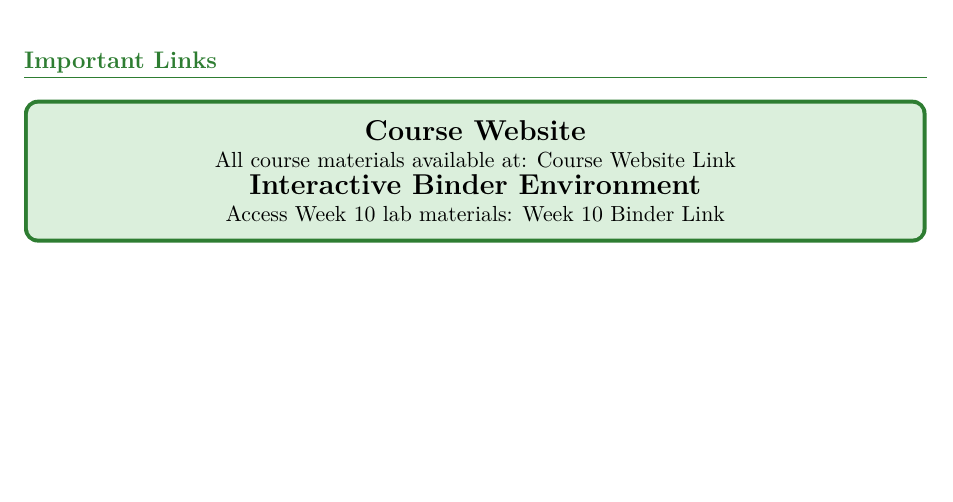
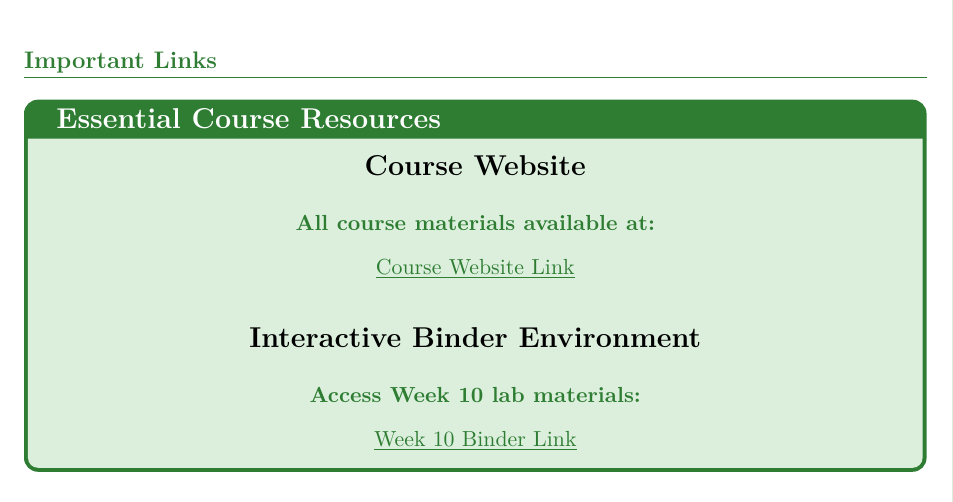
Before and after one commit to MohammadrezaNarimaniUCDavis/PLS120-Statistics-Lab-Materials, a LaTeX document (assets/Week_10/pdf/Week10_Tutorial.tex): part of page 3 of 7, cut so that both start at the same text, the shorter picture padded with empty space. Compiled offline with pdfLaTeX.

Commit message:
Week 10 tutorial: added proper hyperlinks matching Week 8 format

```diff
--- a/assets/Week_10/pdf/Week10_Tutorial.tex
+++ b/assets/Week_10/pdf/Week10_Tutorial.tex
@@ -121,17 +121,15 @@
 
 \section{Important Links}
 
-\begin{tcolorbox}[colback=accentgreen!20, colframe=primarygreen, boxrule=2pt, arc=5pt]
+\begin{tcolorbox}[colback=accentgreen!20, colframe=primarygreen, boxrule=2pt, arc=5pt, title={\textbf{\Large Essential Course Resources}}]
 \centering
-\textbf{\Large Course Website}
+\textbf{\Large Course Website}\\[0.5cm]
+\textcolor{primarygreen}{\textbf{All course materials available at:}}\\[0.3cm]
+\href{https://mohammadrezanarimaniucdavis.github.io/PLS120-Statistics-Lab-Materials/}{\textcolor{primarygreen}{\underline{Course Website Link}}}\\[0.8cm]
 
-All course materials available at:
-\href{https://mohammadrezanarimaniucdavis.github.io/PLS120-Statistics-Lab-Materials/}{Course Website Link}
-
-\textbf{\Large Interactive Binder Environment}
-
-Access Week 10 lab materials:
-\href{https://mybinder.org/v2/gh/MohammadrezaNarimaniUCDavis/PLS120-Statistics-Lab-Materials/binder-week10}{Week 10 Binder Link}
+\textbf{\Large Interactive Binder Environment}\\[0.5cm]
+\textcolor{primarygreen}{\textbf{Access Week 10 lab materials:}}\\[0.3cm]
+\href{https://mybinder.org/v2/gh/MohammadrezaNarimaniUCDavis/PLS120-Statistics-Lab-Materials/binder-week10}{\textcolor{primarygreen}{\underline{Week 10 Binder Link}}}
 \end{tcolorbox}
 
 \section{Welcome to Week 10: ANOVA and Linear Regression}
```
Also changed, not shown: assets/Week_10/pdf/Week10_Tutorial.pdf, 3 other files.
